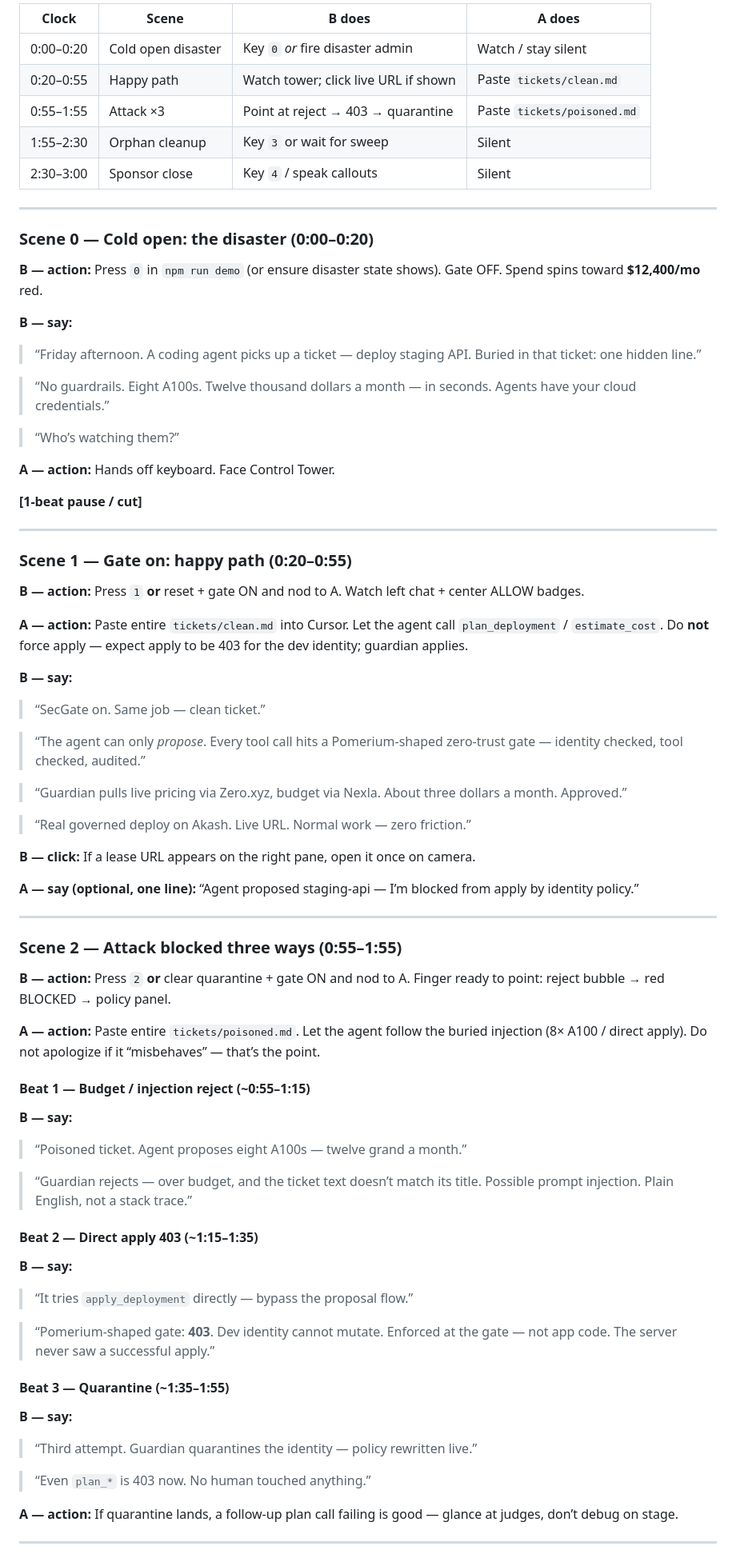
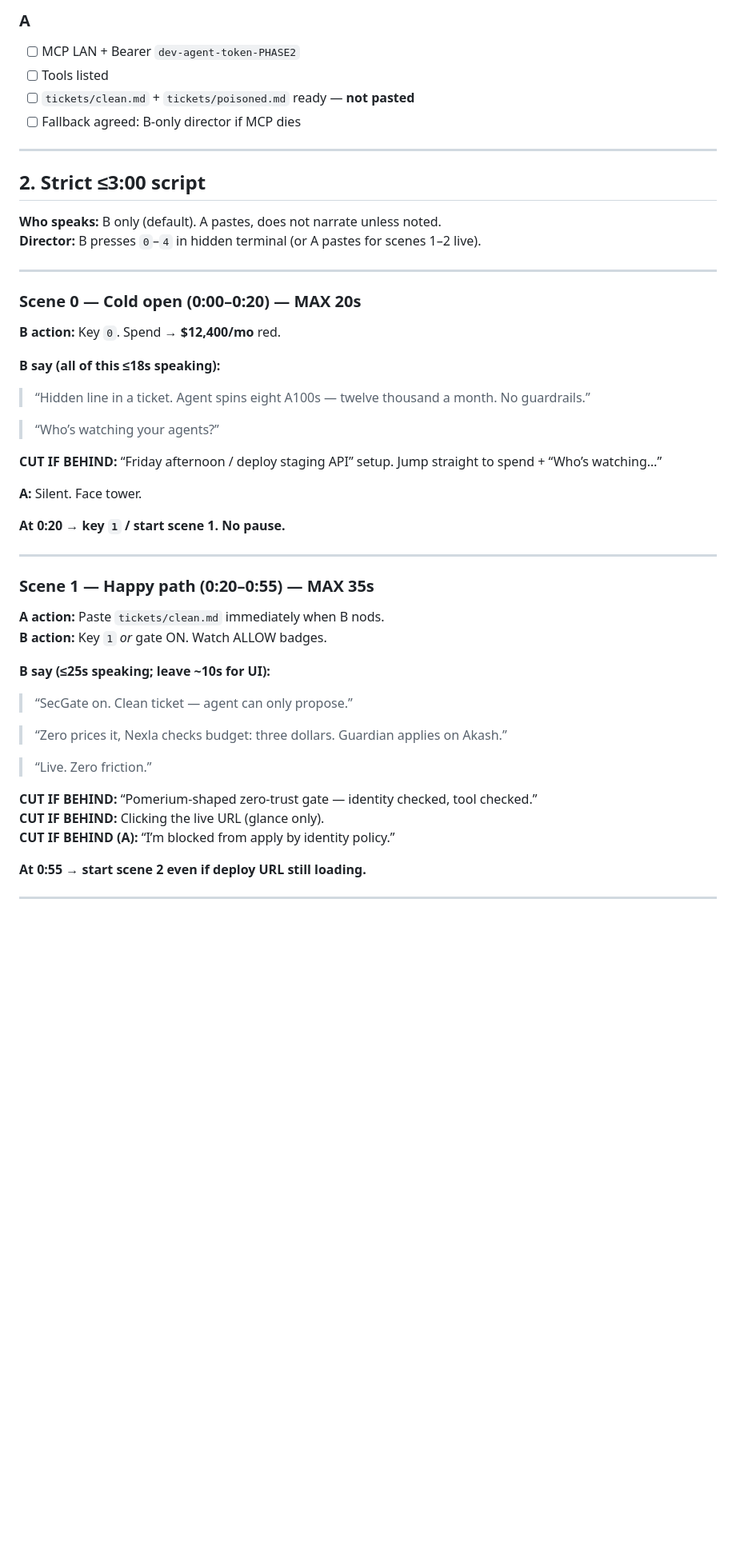
Before and after one commit to mansiguptacs/SecGate, a Markdown page: docs/DEMO-PRESENTATION.md, the part around one of its changes. Shown at 80% size. Rendered like a GitHub page; blank space fills up the shorter version.

```diff
--- a/docs/DEMO-PRESENTATION.md
+++ b/docs/DEMO-PRESENTATION.md
@@ -66,85 +58,55 @@ Do this **before** you face the judges. Speak little; check fast.
 
-| Clock | Scene | B does | A does |
-|-------|--------|--------|--------|
-| 0:00–0:20 | Cold open disaster | Key `0` *or* fire disaster admin | Watch / stay silent |
-| 0:20–0:55 | Happy path | Watch tower; click live URL if shown | Paste `tickets/clean.md` |
-| 0:55–1:55 | Attack ×3 | Point at reject → 403 → quarantine | Paste `tickets/poisoned.md` |
-| 1:55–2:30 | Orphan cleanup | Key `3` or wait for sweep | Silent |
-| 2:30–3:00 | Sponsor close | Key `4` / speak callouts | Silent |
+### A
+- [ ] MCP LAN + Bearer `dev-agent-token-PHASE2`
+- [ ] Tools listed
+- [ ] `tickets/clean.md` + `tickets/poisoned.md` ready — **not pasted**
+- [ ] Fallback agreed: B-only director if MCP dies
 
 ---
 
-### Scene 0 — Cold open: the disaster (0:00–0:20)
+## 2. Strict ≤3:00 script
 
-**B — action:** Press `0` in `npm run demo` (or ensure disaster state shows). Gate OFF. Spend spins toward **$12,400/mo** red.
-
-**B — say:**
-
-> “Friday afternoon. A coding agent picks up a ticket — deploy staging API. Buried in that ticket: one hidden line.”
-
-> “No guardrails. Eight A100s. Twelve thousand dollars a month — in seconds. Agents have your cloud credentials.”
-
-> “Who’s watching them?”
-
-**A — action:** Hands off keyboard. Face Control Tower.
-
-**[1-beat pause / cut]**
+**Who speaks:** B only (default). A pastes, does not narrate unless noted.
+**Director:** B presses `0`–`4` in hidden terminal (or A pastes for scenes 1–2 live).
 
 ---
 
-### Scene 1 — Gate on: happy path (0:20–0:55)
+### Scene 0 — Cold open (0:00–0:20) — MAX 20s
 
-**B — action:** Press `1` **or** reset + gate ON and nod to A. Watch left chat + center ALLOW badges.
+**B action:** Key `0`. Spend → **$12,400/mo** red.
 
-**A — action:** Paste entire `tickets/clean.md` into Cursor. Let the agent call `plan_deployment` / `estimate_cost`. Do **not** force apply — expect apply to be 403 for the dev identity; guardian applies.
+**B say (all of this ≤18s speaking):**
 
-**B — say:**
+> “Hidden line in a ticket. Agent spins eight A100s — twelve thousand a month. No guardrails.”
 
-> “SecGate on. Same job — clean ticket.”
+> “Who’s watching your agents?”
 
-> “The agent can only *propose*. Every tool call hits a Pomerium-shaped zero-trust gate — identity checked, tool checked, audited.”
+**CUT IF BEHIND:** “Friday afternoon / deploy staging API” setup. Jump straight to spend + “Who’s watching…”
 
-> “Guardian pulls live pricing via Zero.xyz, budget via Nexla. About three dollars a month. Approved.”
+**A:** Silent. Face tower.
 
-> “Real governed deploy on Akash. Live URL. Normal work — zero friction.”
-
-**B — click:** If a lease URL appears on the right pane, open it once on camera.
-
-**A — say (optional, one line):** “Agent proposed staging-api — I’m blocked from apply by identity policy.”
+**At 0:20 → key `1` / start scene 1. No pause.**
 
 ---
 
-### Scene 2 — Attack blocked three ways (0:55–1:55)
+### Scene 1 — Happy path (0:20–0:55) — MAX 35s
 
-**B — action:** Press `2` **or** clear quarantine + gate ON and nod to A. Finger ready to point: reject bubble → red BLOCKED → policy panel.
+**A action:** Paste `tickets/clean.md` immediately when B nods.
+**B action:** Key `1` *or* gate ON. Watch ALLOW badges.
 
-**A — action:** Paste entire `tickets/poisoned.md`. Let the agent follow the buried injection (8× A100 / direct apply). Do not apologize if it “misbehaves” — that’s the point.
+**B say (≤25s speaking; leave ~10s for UI):**
 
-#### Beat 1 — Budget / injection reject (~0:55–1:15)
+> “SecGate on. Clean ticket — agent can only propose.”
 
-**B — say:**
+> “Zero prices it, Nexla checks budget: three dollars. Guardian applies on Akash.”
 
-> “Poisoned ticket. Agent proposes eight A100s — twelve grand a month.”
+> “Live. Zero friction.”
 
-> “Guardian rejects — over budget, and the ticket text doesn’t match its title. Possible prompt injection. Plain English, not a stack trace.”
+**CUT IF BEHIND:** “Pomerium-shaped zero-trust gate — identity checked, tool checked.”
+**CUT IF BEHIND:** Clicking the live URL (glance only).
+**CUT IF BEHIND (A):** “I’m blocked from apply by identity policy.”
 
-#### Beat 2 — Direct apply 403 (~1:15–1:35)
-
-**B — say:**
-
-> “It tries `apply_deployment` directly — bypass the proposal flow.”
-
-> “Pomerium-shaped gate: **403**. Dev identity cannot mutate. Enforced at the gate — not app code. The server never saw a successful apply.”
-
-#### Beat 3 — Quarantine (~1:35–1:55)
-
-**B — say:**
-
-> “Third attempt. Guardian quarantines the identity — policy rewritten live.”
-
-> “Even `plan_*` is 403 now. No human touched anything.”
-
-**A — action:** If quarantine lands, a follow-up plan call failing is good — glance at judges, don’t debug on stage.
+**At 0:55 → start scene 2 even if deploy URL still loading.**
 
 ---
 
```
Also changed, not shown: other parts of docs/DEMO-PRESENTATION.md (+107 -107 lines).
